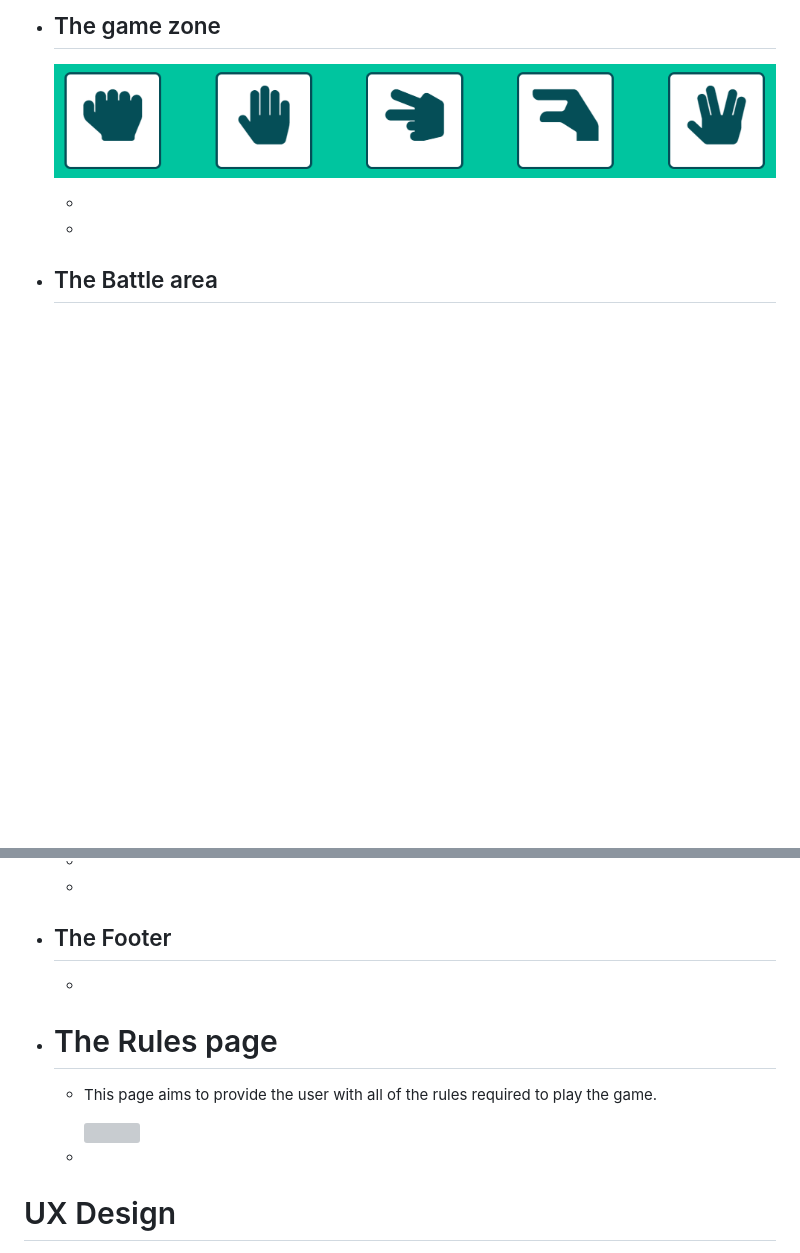
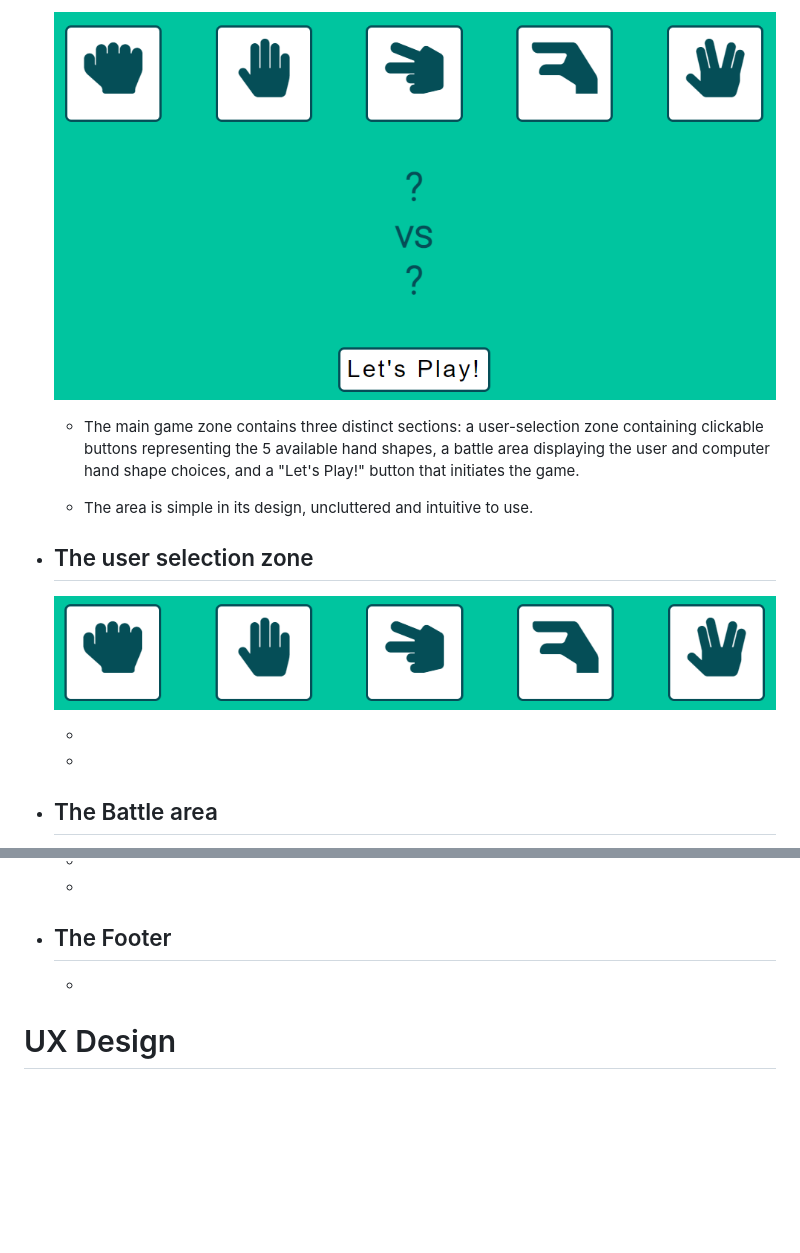
Before and after one commit to Rob-Mundy/Rock-paper-scissors-lizard-spock, a Markdown page: README.md, 2 parts joined by grey strips. GitHub-like rendering; pictures changed too: assets/images/game_area.png (added); blank space fills up the shorter version; grey boxes are pictures that could not be loaded.

Commit message:
Add screenshots and game area section for README

```diff
--- a/README.md
+++ b/README.md
@@ -26,5 +26,11 @@ Website users can engage in a "first to five" game of chance against the compute
 
-+ ## The game zone
+    ![game_area_as_displayed_on_desktop](./assets/images/game_area.png)
+
+    + The main game zone contains three distinct sections: a user-selection zone containing clickable buttons representing the 5 available hand shapes, a battle area displaying the user and computer hand shape choices, and a "Let's Play!" button that initiates the game.
+
+    + The area is simple in its design, uncluttered and intuitive to use.
+
++ ## The user selection zone
 
     ![user_selection_zone_as_displayed_on_desktop](./assets/images/user_selection_zone.png)
 
@@ -49,14 +55,6 @@ Website users can engage in a "first to five" game of chance against the compute
     +
 
 + ## The Footer
-
-    +
-
-+ # The Rules page
-
-    + This page aims to provide the user with all of the rules required to play the game.
-
-        <img src="" height="300px">
 
     +
 
```
Also changed, not shown: other parts of README.md (+1 -1 lines), assets/images/outcomes_diagram.png (added).
